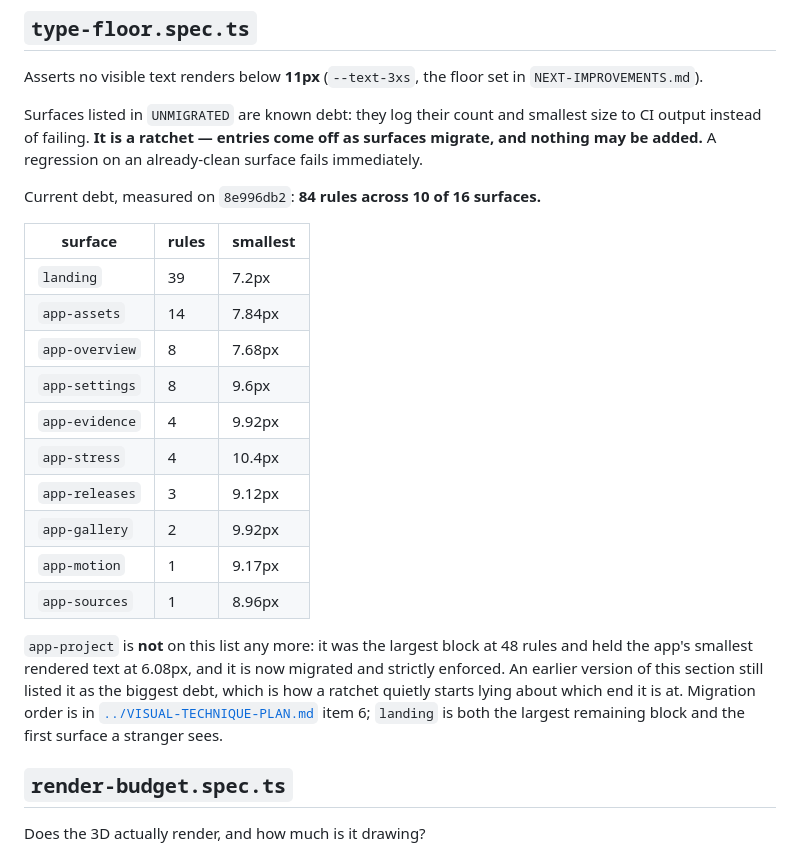
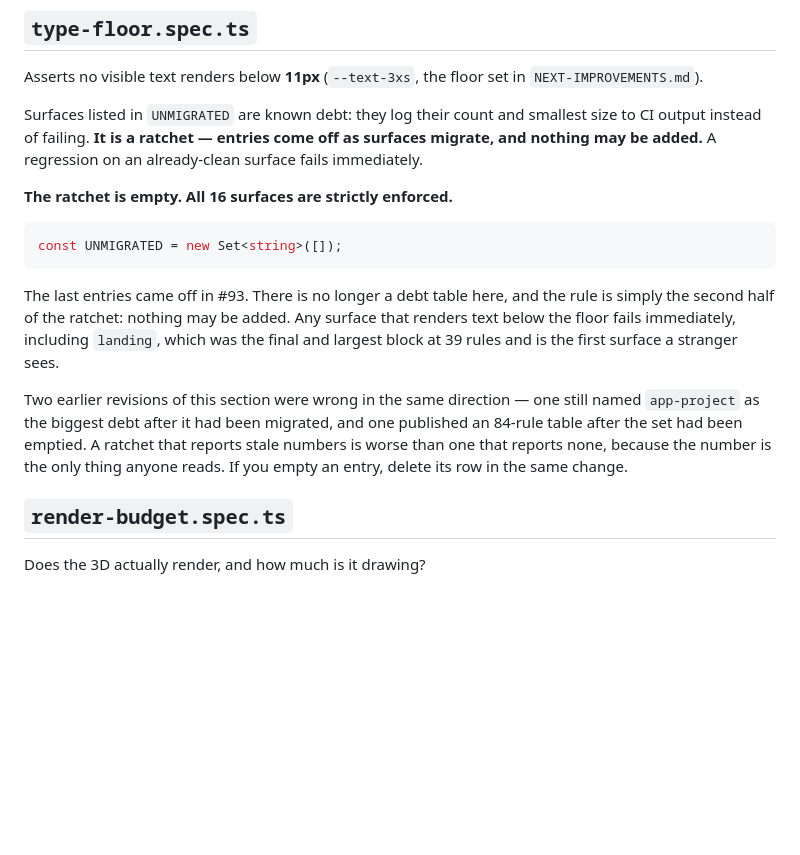
Before and after one commit to Bryancruzcb/creatorflow, a Markdown page: frontend/audit/README.md, the part around the change. Drawn GitHub-style; blank space fills up the shorter version.

````diff
--- a/frontend/audit/README.md
+++ b/frontend/audit/README.md
@@ -32,27 +32,22 @@ Surfaces listed in `UNMIGRATED` are known debt: they log their count and smalles
 output instead of failing. **It is a ratchet — entries come off as surfaces migrate, and nothing
 may be added.** A regression on an already-clean surface fails immediately.
 
-Current debt, measured on `8e996db2`: **84 rules across 10 of 16 surfaces.**
+**The ratchet is empty. All 16 surfaces are strictly enforced.**
 
-| surface | rules | smallest |
-|---|---|---|
-| `landing` | 39 | 7.2px |
-| `app-assets` | 14 | 7.84px |
-| `app-overview` | 8 | 7.68px |
-| `app-settings` | 8 | 9.6px |
-| `app-evidence` | 4 | 9.92px |
-| `app-stress` | 4 | 10.4px |
-| `app-releases` | 3 | 9.12px |
-| `app-gallery` | 2 | 9.92px |
-| `app-motion` | 1 | 9.17px |
-| `app-sources` | 1 | 8.96px |
+```ts
+const UNMIGRATED = new Set<string>([]);
+```
 
-`app-project` is **not** on this list any more: it was the largest block at 48 rules and held the
-app's smallest rendered text at 6.08px, and it is now migrated and strictly enforced. An earlier
-version of this section still listed it as the biggest debt, which is how a ratchet quietly starts
-lying about which end it is at. Migration order is in
-[`../VISUAL-TECHNIQUE-PLAN.md`](../VISUAL-TECHNIQUE-PLAN.md) item 6; `landing` is both the largest
-remaining block and the first surface a stranger sees.
+The last entries came off in #93. There is no longer a debt table here, and the rule is simply the
+second half of the ratchet: nothing may be added. Any surface that renders text below the floor
+fails immediately, including `landing`, which was the final and largest block at 39 rules and is
+the first surface a stranger sees.
+
+Two earlier revisions of this section were wrong in the same direction — one still named
+`app-project` as the biggest debt after it had been migrated, and one published an 84-rule table
+after the set had been emptied. A ratchet that reports stale numbers is worse than one that reports
+none, because the number is the only thing anyone reads. If you empty an entry, delete its row in
+the same change.
 
 ## `render-budget.spec.ts`
 
````
Also changed, not shown: README.md (+21 -0 lines), docs/TIER3-ROADMAP.md (added, +97 -0 lines).
